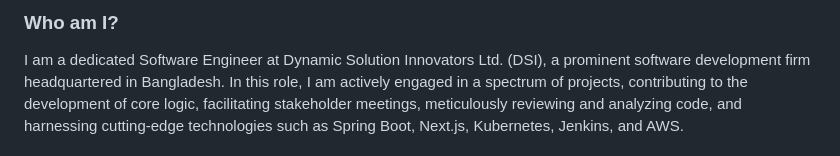
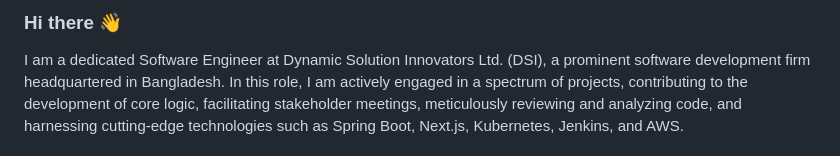
Before and after one commit to tamzid958/tamzid958, a Markdown page: README.md, the part around the change. Drawn GitHub-style.

```diff
--- a/README.md
+++ b/README.md
@@ -1,4 +1,4 @@
-### Who am I?
+### Hi there 👋
 
 I am a dedicated Software Engineer at Dynamic Solution Innovators Ltd. (DSI), a prominent software development firm headquartered in Bangladesh. In this role, I am actively engaged in a spectrum of projects, contributing to the development of core logic, facilitating stakeholder meetings, meticulously reviewing and analyzing code, and harnessing cutting-edge technologies such as Spring Boot, Next.js, Kubernetes, Jenkins, and AWS.<br><br>IEIMS (Bangladesh Education System) [2021-2023]<br>As the group team lead for IEIMS, tasked with architecting the core logic of Bangladesh's education system, I led a talented team through the development phase. Scheduled for production deployment in 2024, IEIMS is a monumental project implemented using Spring Boot and Next.js, with infrastructure management facilitated by Kubernetes and Jenkins. Additionally, I leveraged AWS services to augment project capabilities.<br><br>Consilio - Envise [2023 - Present]<br>In my role as team lead for Consilio - Envise, I orchestrate crucial stakeholder meetings, fostering collaborative environments conducive to successful project outcomes. My responsibilities extend to managing scrum sessions and sprint planning, alongside meticulous analysis and code review. Utilizing Spring Boot, Flask, and employing SVM Machine Learning Algorithms, our ongoing efforts have culminated in the development of a robust product valued at 5 billion dollars.
 
```
